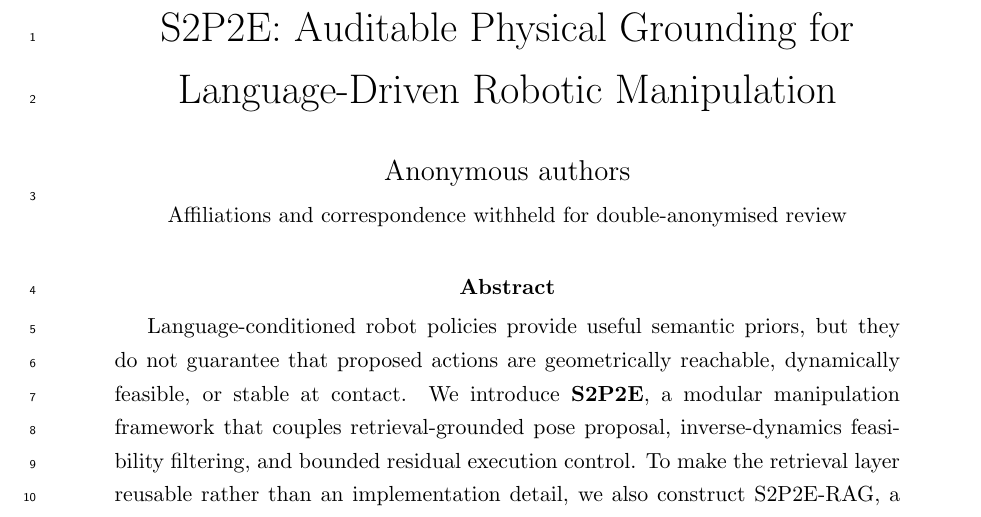
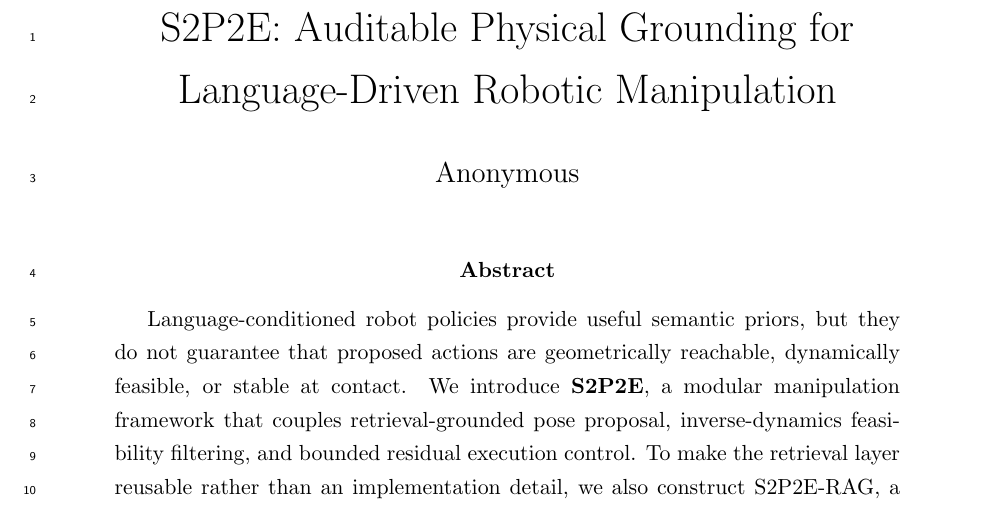
Before and after one commit to Manjusanka/s2p2e, a LaTeX paper (paper/NMI_Submission.tex): part of page 1 of 38, cut so that both start at the same text. Compiled offline with pdfLaTeX.

Commit message:
Refine anonymous manuscript byline

```diff
--- a/paper/NMI_Submission.tex
+++ b/paper/NMI_Submission.tex
@@ -33,8 +33,7 @@ T\kern-.1667em\lower.7ex\hbox{E}\kern-.125emX}}
 
 \author{%
 \parbox{0.92\textwidth}{\centering
-Anonymous authors\\[4pt]
-\small Affiliations and correspondence withheld for double-anonymised review
+Anonymous
 }%
 }
 \date{}
```
Also changed, not shown: paper/Supplementary_Information.tex (+1 -1 lines).
